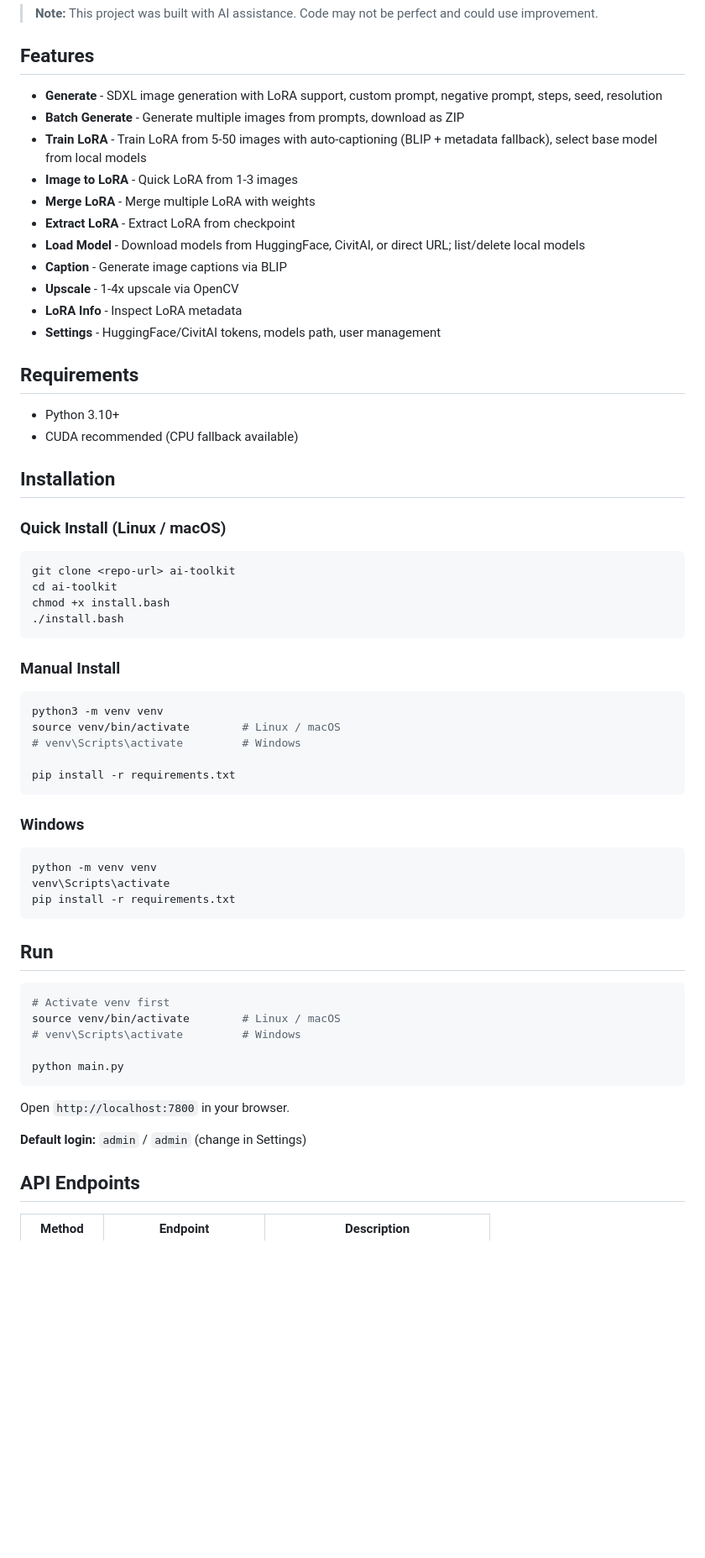
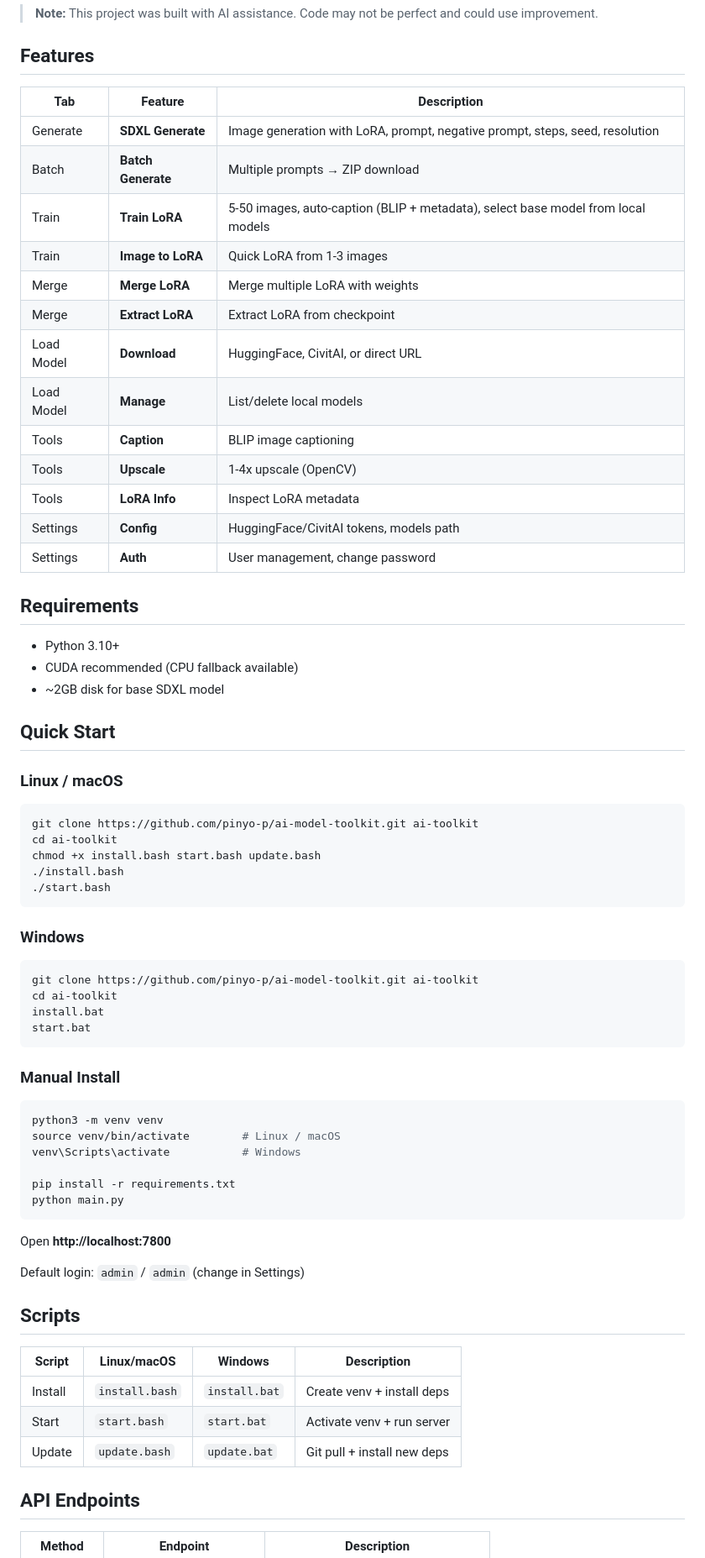
Before and after one commit to pinyo-p/ai-model-toolkit, a Markdown page: README.md, the part around one of its changes. Shown at 84% size. Drawn GitHub-style; blank space fills up the shorter version.

Commit message:
docs: improve README with full feature table, scripts, project structure

````diff
--- a/README.md
+++ b/README.md
@@ -6,32 +6,47 @@ FastAPI web UI for SDXL image generation, LoRA training, captioning, and more.
 
 ## Features
 
-- **Generate** - SDXL image generation with LoRA support, custom prompt, negative prompt, steps, seed, resolution
-- **Batch Generate** - Generate multiple images from prompts, download as ZIP
-- **Train LoRA** - Train LoRA from 5-50 images with auto-captioning (BLIP + metadata fallback), select base model from local models
-- **Image to LoRA** - Quick LoRA from 1-3 images
-- **Merge LoRA** - Merge multiple LoRA with weights
-- **Extract LoRA** - Extract LoRA from checkpoint
-- **Load Model** - Download models from HuggingFace, CivitAI, or direct URL; list/delete local models
-- **Caption** - Generate image captions via BLIP
-- **Upscale** - 1-4x upscale via OpenCV
-- **LoRA Info** - Inspect LoRA metadata
-- **Settings** - HuggingFace/CivitAI tokens, models path, user management
+| Tab | Feature | Description |
+|-----|---------|-------------|
+| Generate | **SDXL Generate** | Image generation with LoRA, prompt, negative prompt, steps, seed, resolution |
+| Batch | **Batch Generate** | Multiple prompts → ZIP download |
+| Train | **Train LoRA** | 5-50 images, auto-caption (BLIP + metadata), select base model from local models |
+| Train | **Image to LoRA** | Quick LoRA from 1-3 images |
+| Merge | **Merge LoRA** | Merge multiple LoRA with weights |
+| Merge | **Extract LoRA** | Extract LoRA from checkpoint |
+| Load Model | **Download** | HuggingFace, CivitAI, or direct URL |
+| Load Model | **Manage** | List/delete local models |
+| Tools | **Caption** | BLIP image captioning |
+| Tools | **Upscale** | 1-4x upscale (OpenCV) |
+| Tools | **LoRA Info** | Inspect LoRA metadata |
+| Settings | **Config** | HuggingFace/CivitAI tokens, models path |
+| Settings | **Auth** | User management, change password |
 
 ## Requirements
 
 - Python 3.10+
 - CUDA recommended (CPU fallback available)
+- ~2GB disk for base SDXL model
 
-## Installation
+## Quick Start
 
-### Quick Install (Linux / macOS)
+### Linux / macOS
 
 ```bash
-git clone <repo-url> ai-toolkit
+git clone https://github.com/pinyo-p/ai-model-toolkit.git ai-toolkit
 cd ai-toolkit
-chmod +x install.bash
+chmod +x install.bash start.bash update.bash
 ./install.bash
+./start.bash
+```
+
+### Windows
+
+```cmd
+git clone https://github.com/pinyo-p/ai-model-toolkit.git ai-toolkit
+cd ai-toolkit
+install.bat
+start.bat
 ```
 
 ### Manual Install
@@ -39,32 +54,23 @@ chmod +x install.bash
 ```bash
 python3 -m venv venv
 source venv/bin/activate        # Linux / macOS
-# venv\Scripts\activate         # Windows
+venv\Scripts\activate           # Windows
 
 pip install -r requirements.txt
-```
-
-### Windows
-
-```cmd
-python -m venv venv
-venv\Scripts\activate
-pip install -r requirements.txt
-```
-
-## Run
-
-```bash
-# Activate venv first
-source venv/bin/activate        # Linux / macOS
-# venv\Scripts\activate         # Windows
-
 python main.py
 ```
 
-Open `http://localhost:7800` in your browser.
+Open **http://localhost:7800**
 
-**Default login:** `admin` / `admin` (change in Settings)
+Default login: `admin` / `admin` (change in Settings)
+
+## Scripts
+
+| Script | Linux/macOS | Windows | Description |
+|--------|-------------|---------|-------------|
+| Install | `install.bash` | `install.bat` | Create venv + install deps |
+| Start | `start.bash` | `start.bat` | Activate venv + run server |
+| Update | `update.bash` | `update.bat` | Git pull + install new deps |
 
 ## API Endpoints
 
````
Also changed, not shown: other parts of README.md (+6 -1 lines).
